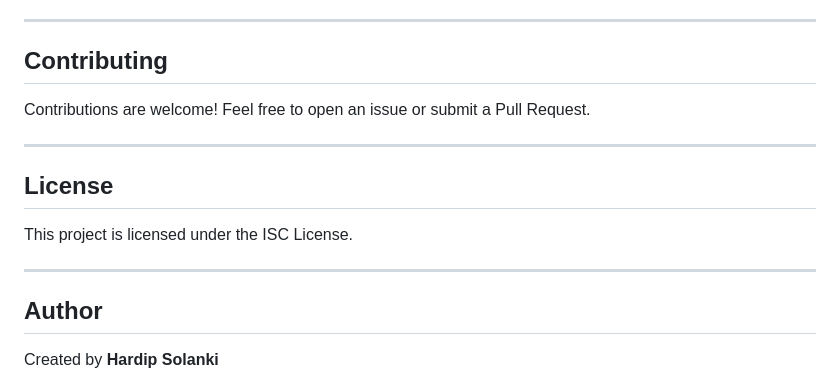
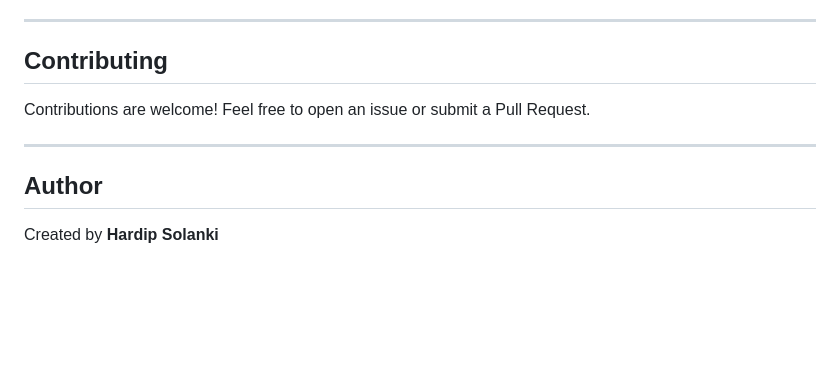
Before and after one commit to hardipsolanki22/Byte-Bazaar, a Markdown page: README.md, the part around the change. GitHub-like rendering; blank space fills up the shorter version.

Commit message:
update reademe file

```diff
--- a/README.md
+++ b/README.md
@@ -133,12 +133,6 @@ Contributions are welcome! Feel free to open an issue or submit a Pull Request.
 
 ---
 
-## License
-
-This project is licensed under the ISC License.
-
----
-
 ## Author
 
 Created by **Hardip Solanki**
```
